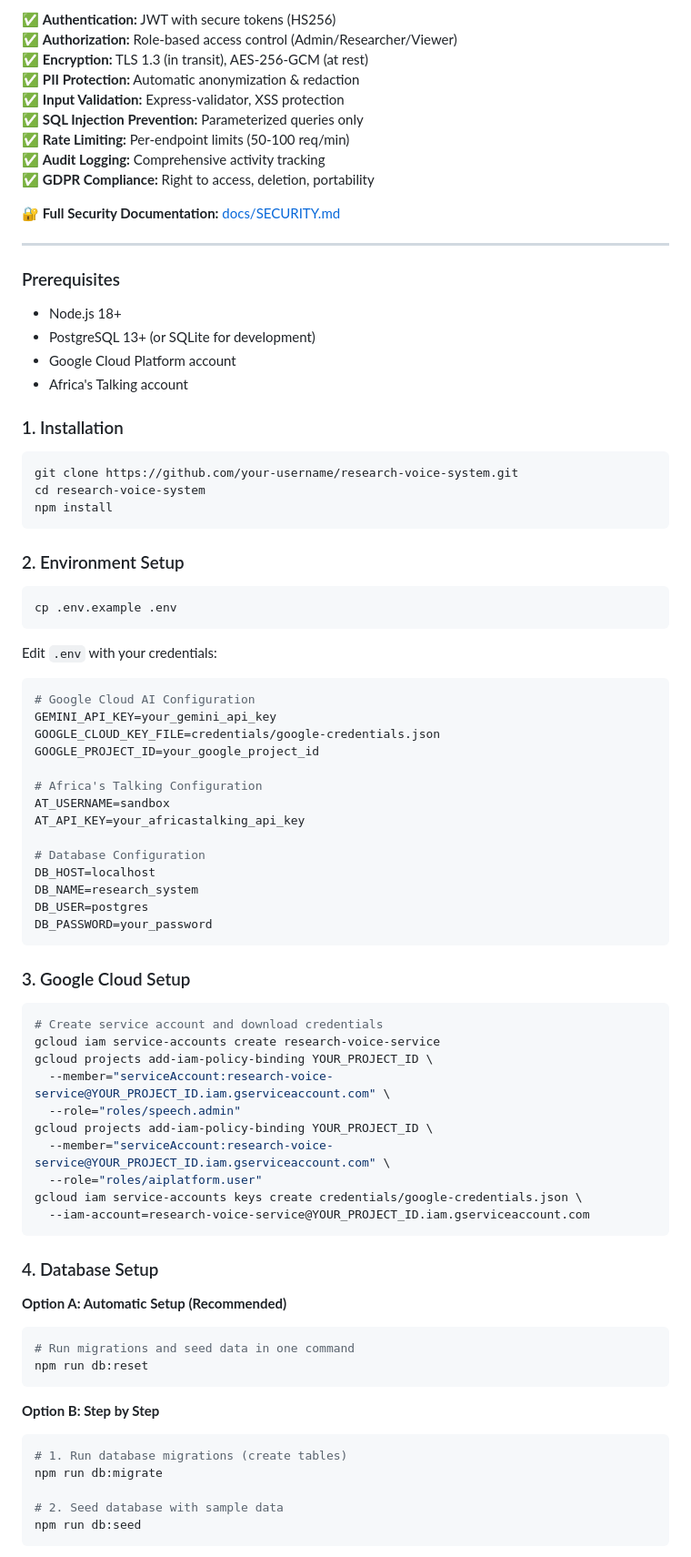
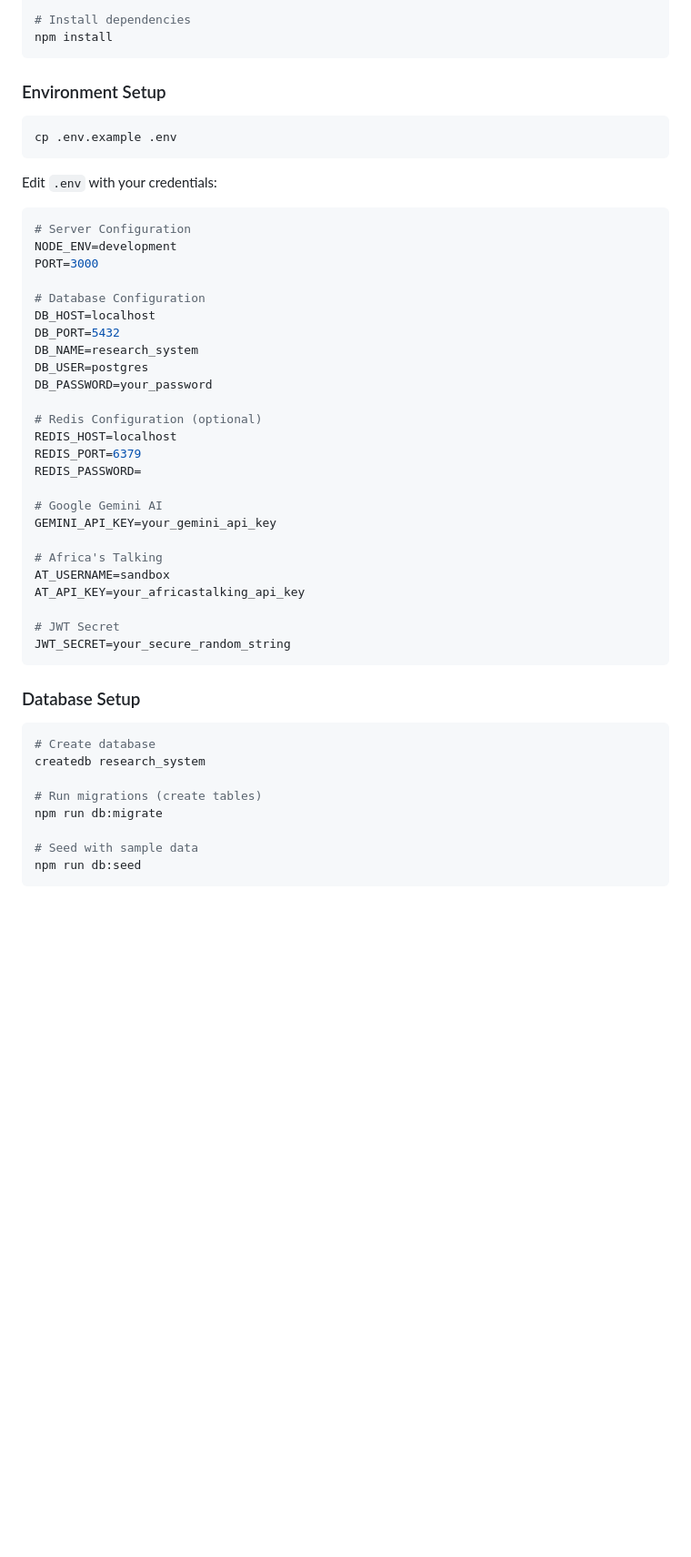
Before and after one commit to Mr-mpange/google-research-project, a Markdown page: README.md, the part around one of its changes. Shown at 91% size. Rendered like a GitHub page; blank space fills up the shorter version.

````diff
--- a/README.md
+++ b/README.md
@@ -153,32 +64,8 @@ gcloud run deploy research-system \
-✅ **Authentication:** JWT with secure tokens (HS256)
-✅ **Authorization:** Role-based access control (Admin/Researcher/Viewer)
-✅ **Encryption:** TLS 1.3 (in transit), AES-256-GCM (at rest)
-✅ **PII Protection:** Automatic anonymization & redaction
-✅ **Input Validation:** Express-validator, XSS protection
-✅ **SQL Injection Prevention:** Parameterized queries only
-✅ **Rate Limiting:** Per-endpoint limits (50-100 req/min)
-✅ **Audit Logging:** Comprehensive activity tracking
-✅ **GDPR Compliance:** Right to access, deletion, portability
-
-**🔐 Full Security Documentation:** [docs/SECURITY.md](docs/SECURITY.md)
-
----
-
-### Prerequisites
-- Node.js 18+
-- PostgreSQL 13+ (or SQLite for development)
-- Google Cloud Platform account
-- Africa's Talking account
-
-### 1. Installation
-
-```bash
-git clone https://github.com/your-username/research-voice-system.git
-cd research-voice-system
+# Install dependencies
 npm install
 ```
 
-### 2. Environment Setup
+### Environment Setup
 
 ```bash
 cp .env.example .env
@@ -187,51 +74,43 @@ cp .env.example .env
 Edit `.env` with your credentials:
 
 ```env
-# Google Cloud AI Configuration
+# Server Configuration
+NODE_ENV=development
+PORT=3000
+
+# Database Configuration
+DB_HOST=localhost
+DB_PORT=5432
+DB_NAME=research_system
+DB_USER=postgres
+DB_PASSWORD=your_password
+
+# Redis Configuration (optional)
+REDIS_HOST=localhost
+REDIS_PORT=6379
+REDIS_PASSWORD=
+
+# Google Gemini AI
 GEMINI_API_KEY=your_gemini_api_key
-GOOGLE_CLOUD_KEY_FILE=credentials/google-credentials.json
-GOOGLE_PROJECT_ID=your_google_project_id
 
-# Africa's Talking Configuration
+# Africa's Talking
 AT_USERNAME=sandbox
 AT_API_KEY=your_africastalking_api_key
 
-# Database Configuration
-DB_HOST=localhost
-DB_NAME=research_system
-DB_USER=postgres
-DB_PASSWORD=your_password
+# JWT Secret
+JWT_SECRET=your_secure_random_string
 ```
 
-### 3. Google Cloud Setup
+### Database Setup
 
 ```bash
-# Create service account and download credentials
-gcloud iam service-accounts create research-voice-service
-gcloud projects add-iam-policy-binding YOUR_PROJECT_ID \
-  --member="serviceAccount:research-voice-service@YOUR_PROJECT_ID.iam.gserviceaccount.com" \
-  --role="roles/speech.admin"
-gcloud projects add-iam-policy-binding YOUR_PROJECT_ID \
-  --member="serviceAccount:research-voice-service@YOUR_PROJECT_ID.iam.gserviceaccount.com" \
-  --role="roles/aiplatform.user"
-gcloud iam service-accounts keys create credentials/google-credentials.json \
-  --iam-account=research-voice-service@YOUR_PROJECT_ID.iam.gserviceaccount.com
-```
+# Create database
+createdb research_system
 
-### 4. Database Setup
-
-**Option A: Automatic Setup (Recommended)**
-```bash
-# Run migrations and seed data in one command
-npm run db:reset
-```
-
-**Option B: Step by Step**
-```bash
-# 1. Run database migrations (create tables)
+# Run migrations (create tables)
 npm run db:migrate
 
-# 2. Seed database with sample data
+# Seed with sample data
 npm run db:seed
 ```
 
````
Also changed, not shown: other parts of README.md (+136 -177 lines).
